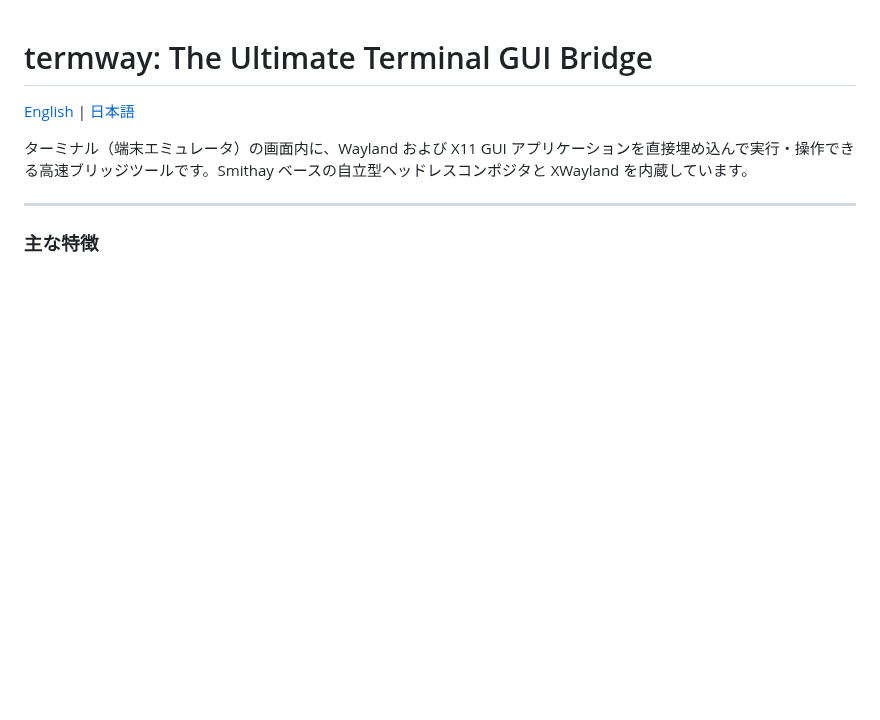
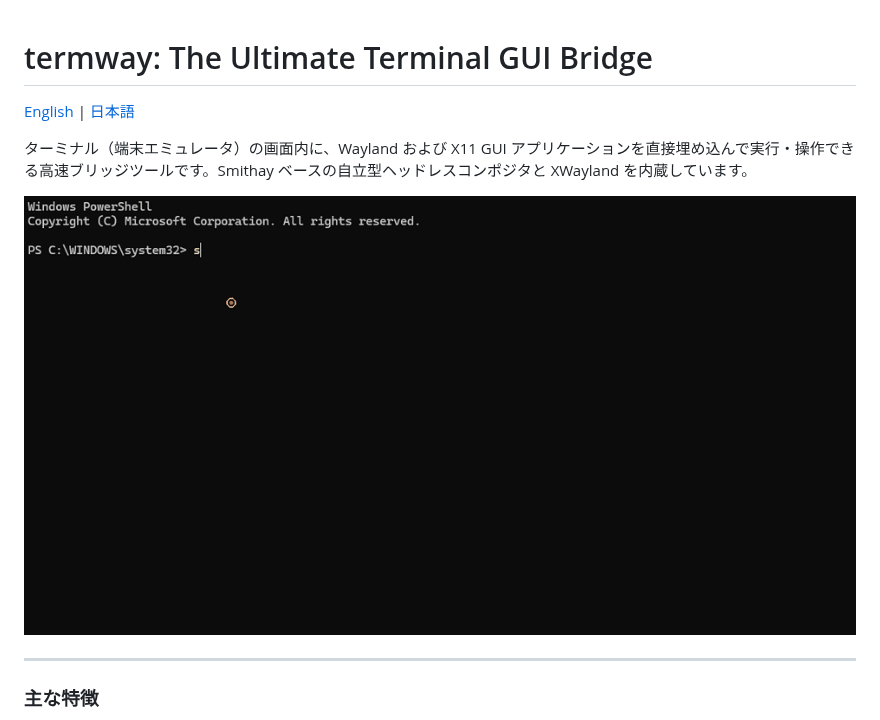
Before and after one commit to totatake/termway, a Markdown page: README.ja.md, the part around the change. GitHub-like rendering; pictures changed too: docs/demo.gif (added); blank space fills up the shorter version.

Commit message:
docs: add README demo GIF and automated recording scripts

```diff
--- a/README.ja.md
+++ b/README.ja.md
@@ -3,6 +3,8 @@
 [English](README.md) | [日本語](README.ja.md)
 
 ターミナル（端末エミュレータ）の画面内に、Wayland および X11 GUI アプリケーションを直接埋め込んで実行・操作できる高速ブリッジツールです。Smithay ベースの自立型ヘッドレスコンポジタと XWayland を内蔵しています。
+
+![termway demo](docs/demo.gif)
 
 ---
 
```
Also changed, not shown: README.md (+2 -0 lines), 7 other files.
